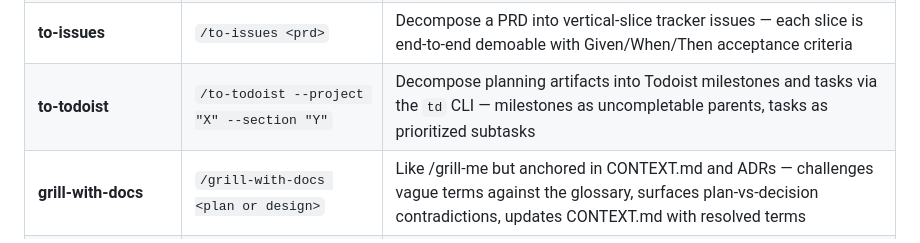
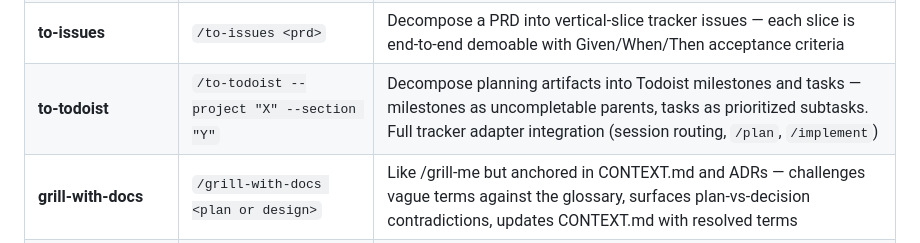
Before and after one commit to anudeeps28/claude-code-harness, a Markdown page: README.md, the part around the change. GitHub-like rendering.

Commit message:
docs: update README to reflect full Todoist tracker integration
Update to-todoist skill description to mention the full tracker
adapter integration (session routing, /plan, /implement) rather
than just the standalone td CLI usage.

```diff
--- a/README.md
+++ b/README.md
@@ -208,7 +208,7 @@ Skills are invoked with `/skill-name` in Claude Code. Each skill is a folder und
 | **decision-brief** | `/decision-brief` | Pre-PRD assumption pass — 4 inline phases produce a Decision Brief with tiered evidence thresholds and a risk-ranked test plan |
 | **prd-critique** | `/prd-critique <path> [--brief <path>]` | Run 6 critique checks on a PRD — metric validity, NFR specificity, failure modes, assumption traceability, rollback plan, intent clarity. Read-only |
 | **to-issues** | `/to-issues <prd>` | Decompose a PRD into vertical-slice tracker issues — each slice is end-to-end demoable with Given/When/Then acceptance criteria |
-| **to-todoist** | `/to-todoist --project "X" --section "Y"` | Decompose planning artifacts into Todoist milestones and tasks via the `td` CLI — milestones as uncompletable parents, tasks as prioritized subtasks |
+| **to-todoist** | `/to-todoist --project "X" --section "Y"` | Decompose planning artifacts into Todoist milestones and tasks — milestones as uncompletable parents, tasks as prioritized subtasks. Full tracker adapter integration (session routing, `/plan`, `/implement`) |
 | **grill-with-docs** | `/grill-with-docs <plan or design>` | Like /grill-me but anchored in CONTEXT.md and ADRs — challenges vague terms against the glossary, surfaces plan-vs-decision contradictions, updates CONTEXT.md with resolved terms |
 | **research** | `/research <topic> [--urls ...]` | Research an external API, integration, or library — caches provenance-tagged findings in research.md for downstream agents to read |
 | **architect** | `/architect <path-to-PRD>` | Design system architecture from a PRD — interactive 8-section ARCHITECTURE.md with Mermaid diagrams, cost model, and compliance gates |
```
